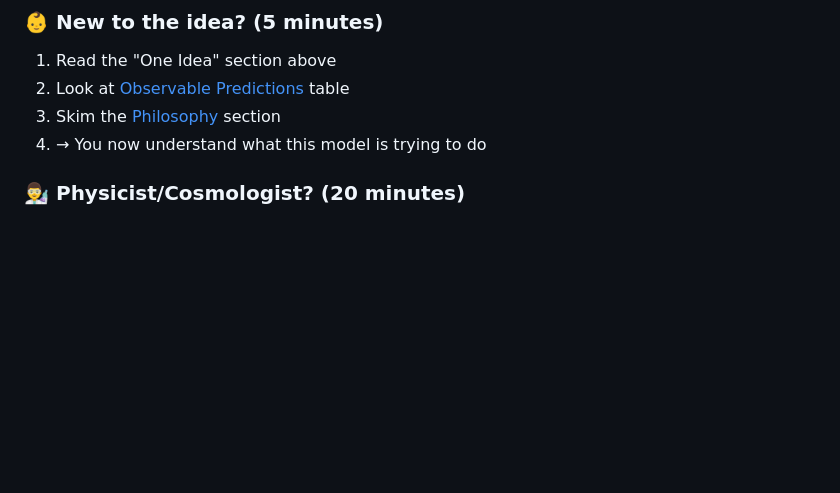
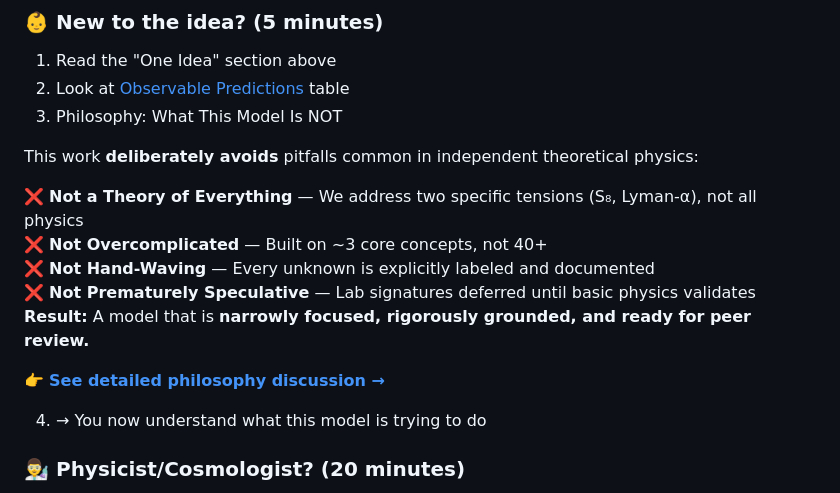
Before and after one commit to GeometricCosmo/gb-leakage-cmb, a Markdown page: README.md, the part around the change. Rendered like a GitHub page; blank space fills up the shorter version.

Commit message:
Clarify model limitations and focus in README
Added a new section to clarify what the model is not and its focused approach.

```diff
--- a/README.md
+++ b/README.md
@@ -35,7 +35,18 @@ Choose your entry point:
 ### 👶 **New to the idea? (5 minutes)**
 1. Read the "One Idea" section above
 2. Look at [Observable Predictions](./docs/observable-predictions-vs-data.md) table
-3. Skim the [Philosophy](#philosophy-what-this-model-is-not) section
+3. Philosophy: What This Model Is NOT
+
+This work **deliberately avoids** pitfalls common in independent theoretical physics:
+
+❌ **Not a Theory of Everything** — We address two specific tensions (S₈, Lyman-α), not all physics
+❌ **Not Overcomplicated** — Built on ~3 core concepts, not 40+
+❌ **Not Hand-Waving** — Every unknown is explicitly labeled and documented
+❌ **Not Prematurely Speculative** — Lab signatures deferred until basic physics validates
+**Result:** A model that is **narrowly focused, rigorously grounded, and ready for peer review.**
+
+👉 **[See detailed philosophy discussion →](./docs/philosophy.md)**
+
 4. → You now understand what this model is trying to do
 
 ### 👨‍🔬 **Physicist/Cosmologist? (20 minutes)**
```
